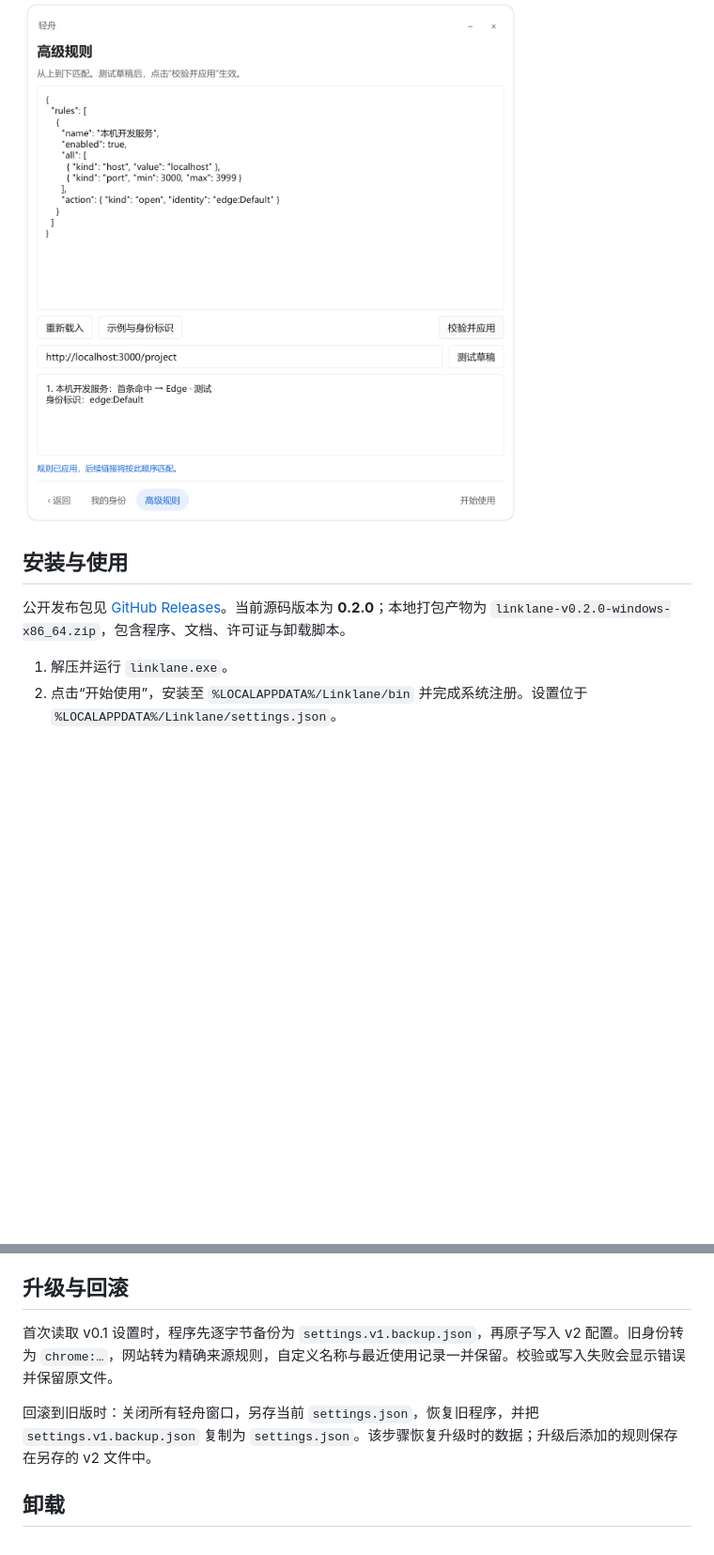
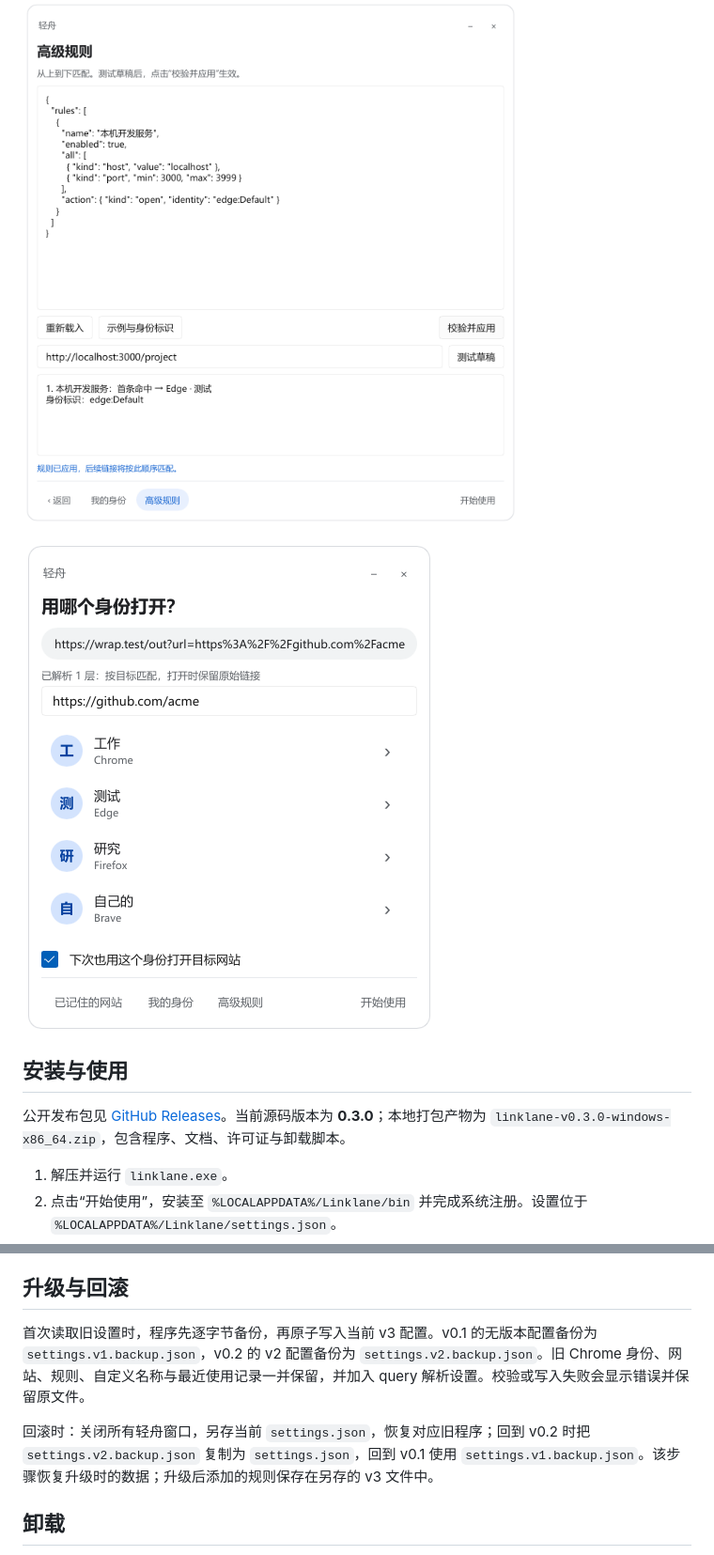
Before and after one commit to pluveto/linklane, a Markdown page: README.md, 2 parts joined by grey strips. Shown at 94% size. GitHub-like rendering; pictures changed too: docs/images/query-target.png (added); blank space fills up the shorter version.

Commit message:
feat: match query redirect destinations while preserving original links

```diff
--- a/README.md
+++ b/README.md
@@ -21,9 +22,11 @@ A compact Windows link chooser with browser identities and explainable routing r
 
 ![高级规则与测试](docs/images/advanced-rules.png)
 
+![Query 跳转目标预览](docs/images/query-target.png)
+
 ## 安装与使用
 
-公开发布包见 [GitHub Releases](https://github.com/pluveto/linklane/releases/latest)。当前源码版本为 **0.2.0**；本地打包产物为 `linklane-v0.2.0-windows-x86_64.zip`，包含程序、文档、许可证与卸载脚本。
+公开发布包见 [GitHub Releases](https://github.com/pluveto/linklane/releases/latest)。当前源码版本为 **0.3.0**；本地打包产物为 `linklane-v0.3.0-windows-x86_64.zip`，包含程序、文档、许可证与卸载脚本。
 
 1. 解压并运行 `linklane.exe`。
 2. 点击“开始使用”，安装至 `%LOCALAPPDATA%/Linklane/bin` 并完成系统注册。设置位于 `%LOCALAPPDATA%/Linklane/settings.json`。
@@ -40,9 +43,9 @@ A compact Windows link chooser with browser identities and explainable routing r
 
 ## 升级与回滚
 
-首次读取 v0.1 设置时，程序先逐字节备份为 `settings.v1.backup.json`，再原子写入 v2 配置。旧身份转为 `chrome:…`，网站转为精确来源规则，自定义名称与最近使用记录一并保留。校验或写入失败会显示错误并保留原文件。
+首次读取旧设置时，程序先逐字节备份，再原子写入当前 v3 配置。v0.1 的无版本配置备份为 `settings.v1.backup.json`，v0.2 的 v2 配置备份为 `settings.v2.backup.json`。旧 Chrome 身份、网站、规则、自定义名称与最近使用记录一并保留，并加入 query 解析设置。校验或写入失败会显示错误并保留原文件。
 
-回滚到旧版时：关闭所有轻舟窗口，另存当前 `settings.json`，恢复旧程序，并把 `settings.v1.backup.json` 复制为 `settings.json`。该步骤恢复升级时的数据；升级后添加的规则保存在另存的 v2 文件中。
+回滚时：关闭所有轻舟窗口，另存当前 `settings.json`，恢复对应旧程序；回到 v0.2 时把 `settings.v2.backup.json` 复制为 `settings.json`，回到 v0.1 使用 `settings.v1.backup.json`。该步骤恢复升级时的数据；升级后添加的规则保存在另存的 v3 文件中。
 
 ## 卸载
 
```
Also changed, not shown: other parts of README.md (+2 -1 lines), docs/RULES.md (+30 -0 lines), docs/releases/v0.3.0.md (added, +9 -0 lines), 10 other files.
